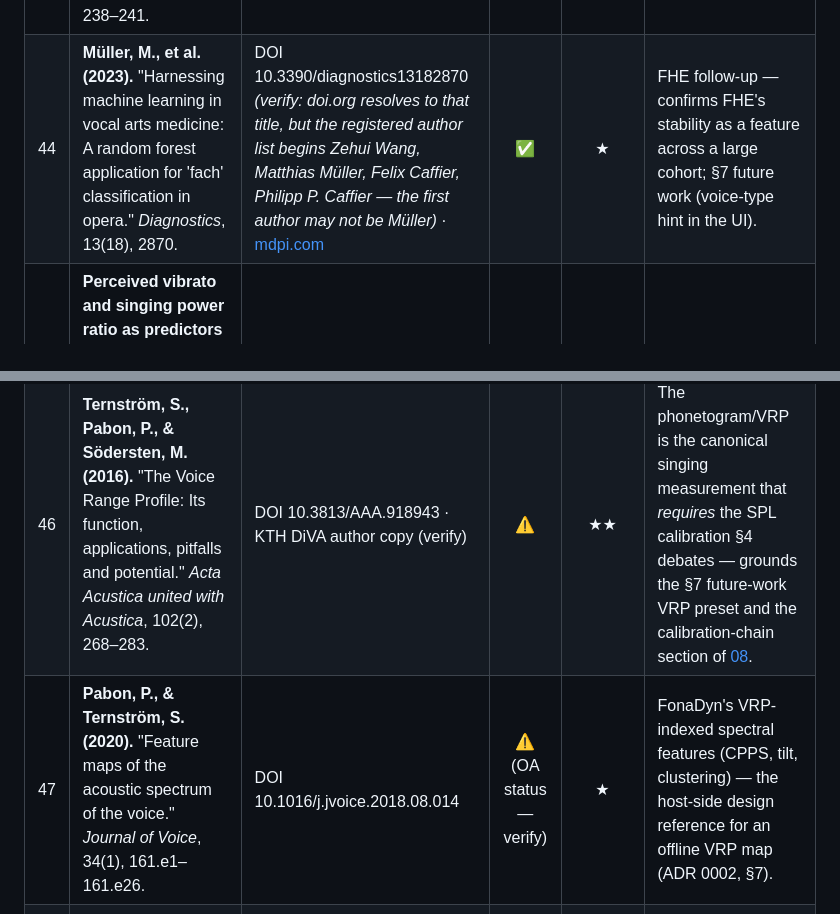
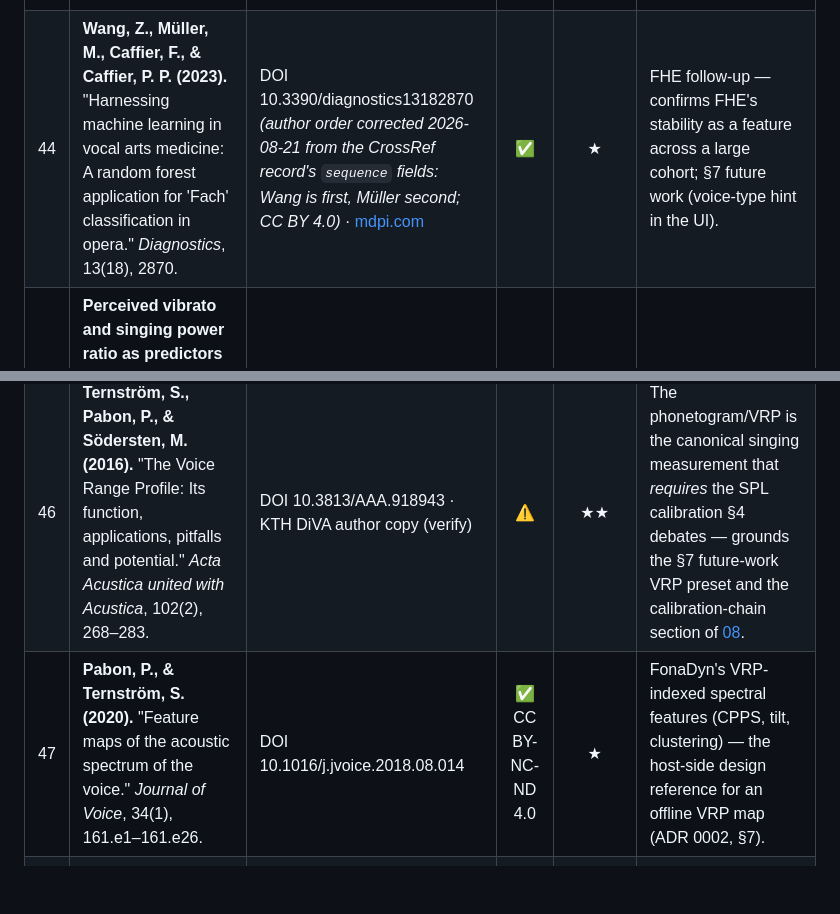
Before and after one commit to alexandergmzx/superspectral, a Markdown page: docs/bibliography/05-papers.md, 2 parts joined by grey strips. Rendered like a GitHub page; blank space fills up the shorter version.

```diff
--- a/docs/bibliography/05-papers.md
+++ b/docs/bibliography/05-papers.md
@@ -87,10 +87,10 @@ The singer's formant, SPR, FHE and the LTAS diagnostics — the timbre axis of t
 | 41 | **Yanagisawa, E., Estill, J., Kmucha, S. T., & Leder, S. B. (1989).** "The contribution of aryepiglottic constriction to 'ringing' voice quality — A videolaryngoscopic study with acoustic analysis." *Journal of Voice*, 3(4), 342–350. | DOI 10.1016/S0892-1997(89)80057-8 | — | ★ | Primary source establishing twang as a distinct, measurable quality — the twang-band overlay (ADR 0008). |
 | 42 | **Lundy, D. S., Roy, S., Casiano, R. R., Xue, J. W., & Evans, J. (2000).** "Acoustic analysis of the singing and speaking voice in singing students." *Journal of Voice*, 14(4), 490–493. | DOI 10.1016/S0892-1997(00)80006-5 | — | ★ | The negative result — in 55 singing students SPR did *not* differ between sung and spoken voice. Honesty ballast for §7 and for any §5 claim about SPR. |
 | 43 | **Dmitriev, L., & Kiselev, A. (1979).** "Relationship between the formant structure of different types of singing voices and the dimensions of supraglottic cavities." *Folia Phoniatrica*, 31(4), 238–241. | DOI 10.1159/000264170 | — | ★ | Anatomical correlate for voice-type centre frequencies; background for whether ADR 0008 makes the ring band voice-type-adaptive at all. |
-| 44 | **Müller, M., et al. (2023).** "Harnessing machine learning in vocal arts medicine: A random forest application for 'fach' classification in opera." *Diagnostics*, 13(18), 2870. | DOI 10.3390/diagnostics13182870 *(verify: doi.org resolves to that title, but the registered author list begins Zehui Wang, Matthias Müller, Felix Caffier, Philipp P. Caffier — the first author may not be Müller)* · [mdpi.com](https://www.mdpi.com/2075-4418/13/18/2870) | ✅ | ★ | FHE follow-up — confirms FHE's stability as a feature across a large cohort; §7 future work (voice-type hint in the UI). |
+| 44 | **Wang, Z., Müller, M., Caffier, F., & Caffier, P. P. (2023).** "Harnessing machine learning in vocal arts medicine: A random forest application for 'Fach' classification in opera." *Diagnostics*, 13(18), 2870. | DOI 10.3390/diagnostics13182870 *(author order corrected 2026-08-21 from the CrossRef record's `sequence` fields: Wang is first, Müller second; CC BY 4.0)* · [mdpi.com](https://www.mdpi.com/2075-4418/13/18/2870) | ✅ | ★ | FHE follow-up — confirms FHE's stability as a feature across a large cohort; §7 future work (voice-type hint in the UI). |
 | 45 | **Perceived vibrato and singing power ratio as predictors of overall evaluations of operatic performance (2025).** *Frontiers in Psychology*, 16, 1568982. (author list and exact title — verify) | DOI 10.3389/fpsyg.2025.1568982 | ✅ | ★ | Validates pairing an SPR readout with a vibrato overlay in the `live_singing` preset (§3; ADR 0010). |
 | 46 | **Ternström, S., Pabon, P., & Södersten, M. (2016).** "The Voice Range Profile: Its function, applications, pitfalls and potential." *Acta Acustica united with Acustica*, 102(2), 268–283. | DOI 10.3813/AAA.918943 · KTH DiVA author copy (verify) | ⚠️ | ★★ | The phonetogram/VRP is the canonical singing measurement that *requires* the SPL calibration §4 debates — grounds the §7 future-work VRP preset and the calibration-chain section of [08](08-voice-metrology-on-the-wrist.md). |
-| 47 | **Pabon, P., & Ternström, S. (2020).** "Feature maps of the acoustic spectrum of the voice." *Journal of Voice*, 34(1), 161.e1–161.e26. | DOI 10.1016/j.jvoice.2018.08.014 | ⚠️ (OA status — verify) | ★ | FonaDyn's VRP-indexed spectral features (CPPS, tilt, clustering) — the host-side design reference for an offline VRP map (ADR 0002, §7). |
+| 47 | **Pabon, P., & Ternström, S. (2020).** "Feature maps of the acoustic spectrum of the voice." *Journal of Voice*, 34(1), 161.e1–161.e26. | DOI 10.1016/j.jvoice.2018.08.014 | ✅ CC BY-NC-ND 4.0 | ★ | FonaDyn's VRP-indexed spectral features (CPPS, tilt, clustering) — the host-side design reference for an offline VRP map (ADR 0002, §7). |
 | 48 | **Ternström, S. (1999).** "Preferred self-to-other ratios in choir singing." *Journal of the Acoustical Society of America*, 105(6), 3563–3574. | DOI 10.1121/1.424680 | — | ★ | Self-to-other ratio — grounds the SNR levels chosen for the §4 background-noise factor (noise corpora, [10](10-datasets-and-ground-truth.md) section E) and the §7 ensemble use-case note. |
 
 ## vibrato
```
Also changed, not shown: other parts of docs/bibliography/05-papers.md (+6 -5 lines).
